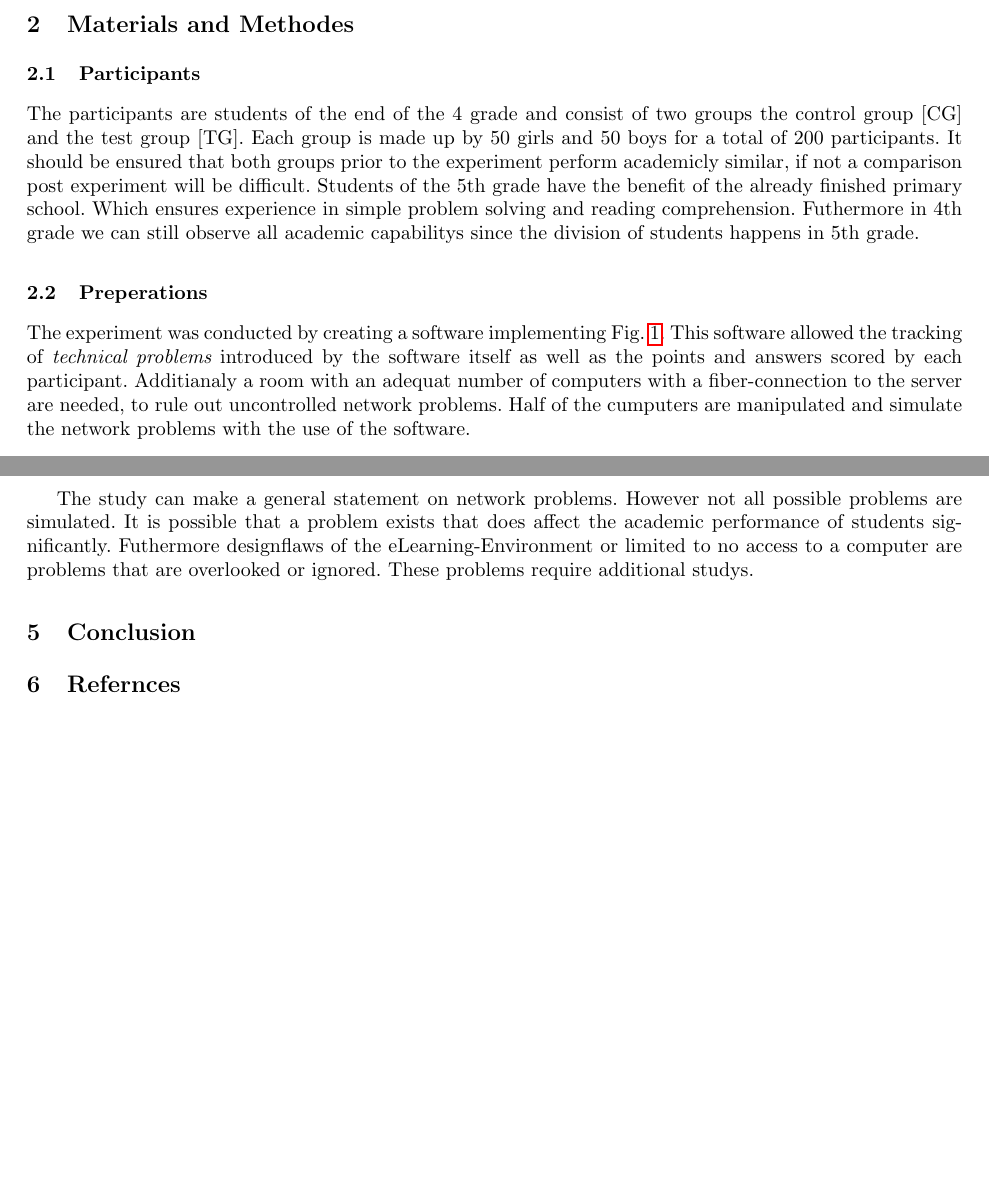
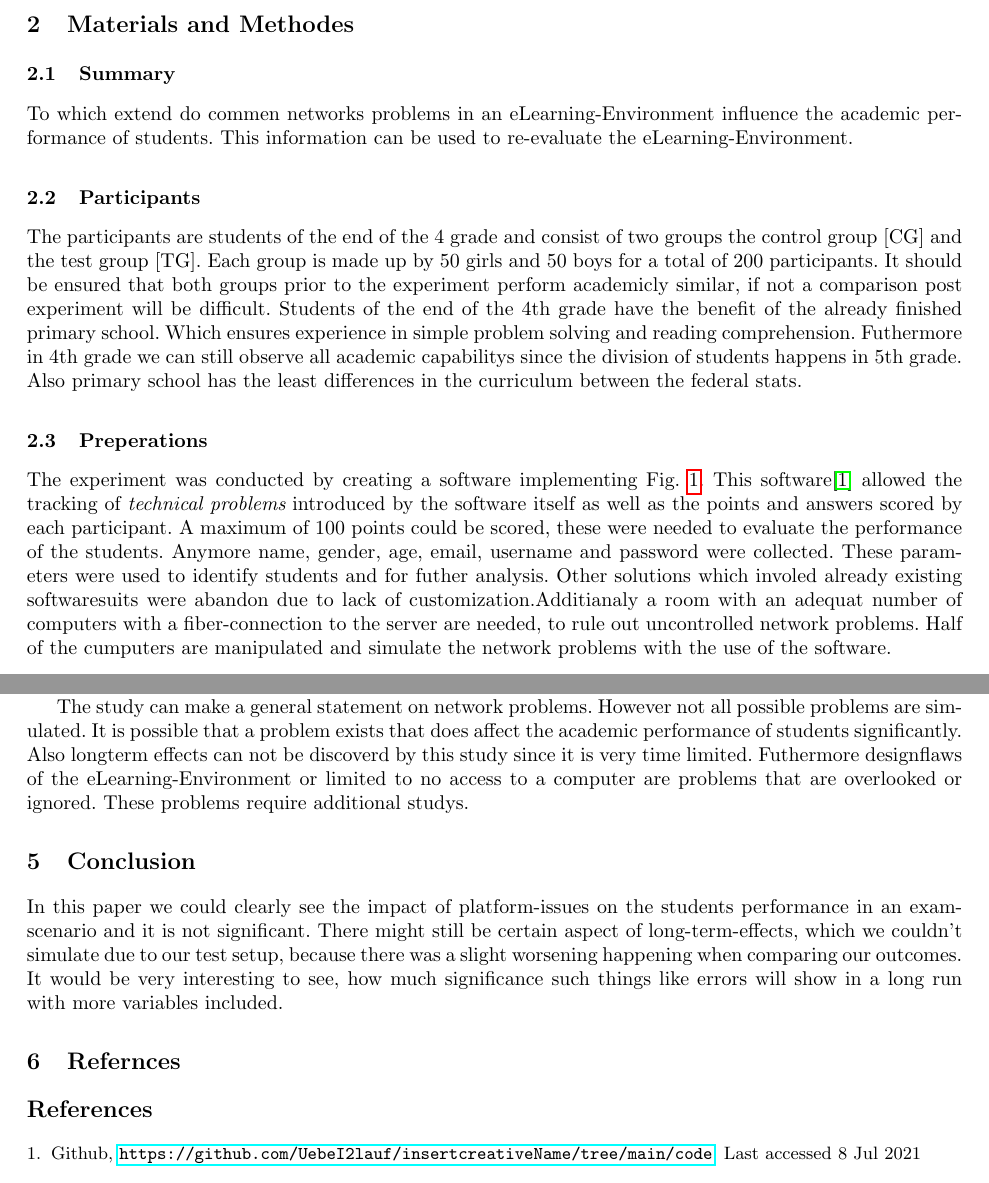
Before and after one commit to UebeI2lauf/insertcreativeName, a LaTeX paper (Draft.tex): two parts of pages 2 and 6 of 6, joined at a grey line, cut so that both start at the same text, the shorter picture padded with empty space. Compiled offline with pdfLaTeX.

Commit message:
Very close to done

```diff
--- a/Draft.tex
+++ b/Draft.tex
@@ -14,11 +14,12 @@
 \usepackage[ansinew]{inputenc}
 \usepackage[left=2.5cm,top=2.5cm]{geometry}
 
-\renewcommand\UrlFont{\color{blue}\rmfamily}
+%\renewcommand\UrlFont{\color{blue}\rmfamily}
 
 \begin{document}
 
-\title{The effect of commen network problems on students academic performance in an elearning-Environment \thanks{Supported by Goethe University Frankfurt a. Main}}
+\title{The effect of commen network problems on students academic performance in an elearning-Environment
+\thanks{Supported by Goethe University Frankfurt a. Main}}
 
 \author{Lucas Laub\inst{1}\orcidID{6621331} \and
 Alexander Perekhrest \inst{2}\orcidID{6379748}}
@@ -56,21 +57,31 @@ on different platforms, which are defined by HTTP-status-codes, like 400 (Bad Re
 (Unauthorized), 403 (Forbidden), 404 (Not Found), 408 (Request Timeout), as mostly being 'client-errors'.\\\\
 \newpage
 \section{Materials and Methodes}
+\subsection{Summary}
+To which extend do commen networks problems in an eLearning-Environment
+influence the academic performance of students. This information can be used to
+re-evaluate the eLearning-Environment.
+
 \subsection{Participants}
 The participants are students of the end of the 4 grade and consist of two groups the control group [CG] and
 the test group [TG]. Each group is made up by 50 girls and 50 boys for a total of 200 participants.
 It should be ensured that both groups prior to the experiment perform academicly similar, if not a
-comparison post experiment will be difficult. Students of the 5th grade have the benefit of the
+comparison post experiment will be difficult. Students of the end of the 4th grade have the benefit of the
 already finished primary school. Which ensures experience in simple problem solving and
 reading comprehension. Futhermore in 4th grade we can still observe all academic capabilitys
-since the division of students happens in 5th grade.
+since the division of students happens in 5th grade. Also primary school has the least differences
+in the curriculum between the federal stats.
 
 
 \subsection{Preperations}
 The experiment was conducted by creating a software implementing Fig.~\ref{fig1}.
-This software allowed the tracking of {\itshape technical problems} introduced by
+This software\cite{ref_soft} allowed the tracking of {\itshape technical problems} introduced by
 the software itself as well as the points and answers scored by each participant.
-Additianaly a room with an adequat number of computers with a fiber-connection
+A maximum of 100 points could be scored, these were needed to evaluate the performance of
+the students. Anymore name, gender, age, email, username and password were collected.
+These parameters were used to identify students and for futher analysis.
+Other solutions which involed already existing softwaresuits were abandon due to lack
+of customization.Additianaly a room with an adequat number of computers with a fiber-connection
 to the server are needed, to rule out uncontrolled network problems.
 Half of the cumputers are manipulated and simulate the network problems with the
 use of the software.
@@ -307,3 +320,4 @@ in a statistically firm manner.\\\\
 The results can not be transposed on younger students.
 Since younger students might be unable to read properly or lack experience with problem solving
 in general. Futhermore can the data not be used to make an estimate for students with disabilitys.
+However the performance of older students should be similar to the tested students.
@@ -311,10 +324,18 @@ However the performance of older students should be similar to the tested studen
 
 The study can make a general statement on network problems. However not all possible
 problems are simulated. It is possible that a problem exists that does affect the academic performance of
-students significantly. Futhermore designflaws of the eLearning-Environment
-or limited to no access to a computer are problems that are overlooked or ignored. These problems
-require additional studys.
+students significantly. Also longterm effects can not be discoverd by this study since it is very time limited.
+Futhermore designflaws of the eLearning-Environment or limited to no access to a computer are problems that
+are overlooked or ignored. These problems require additional studys.
 \section{Conclusion}
-
+In this paper we could clearly see the impact of platform-issues on the students performance in an
+exam-scenario and it is not significant. There might still be certain aspect of long-term-effects,
+which we couldn't simulate due to our test setup, because there was a slight worsening happening
+when comparing our outcomes. It would be very interesting to see, how much significance such things
+like errors will show  in a long run with more variables included.
 \section{Refernces}
+\begin{thebibliography}{8}
+    \bibitem{ref_soft}
+    Github, \url{https://github.com/UebeI2lauf/insertcreativeName/tree/main/code}. Last accessed 8 Jul 2021
+    \end{thebibliography}
 \end{document}
```
Also changed, not shown: Draft.tex (5 more changed lines).
